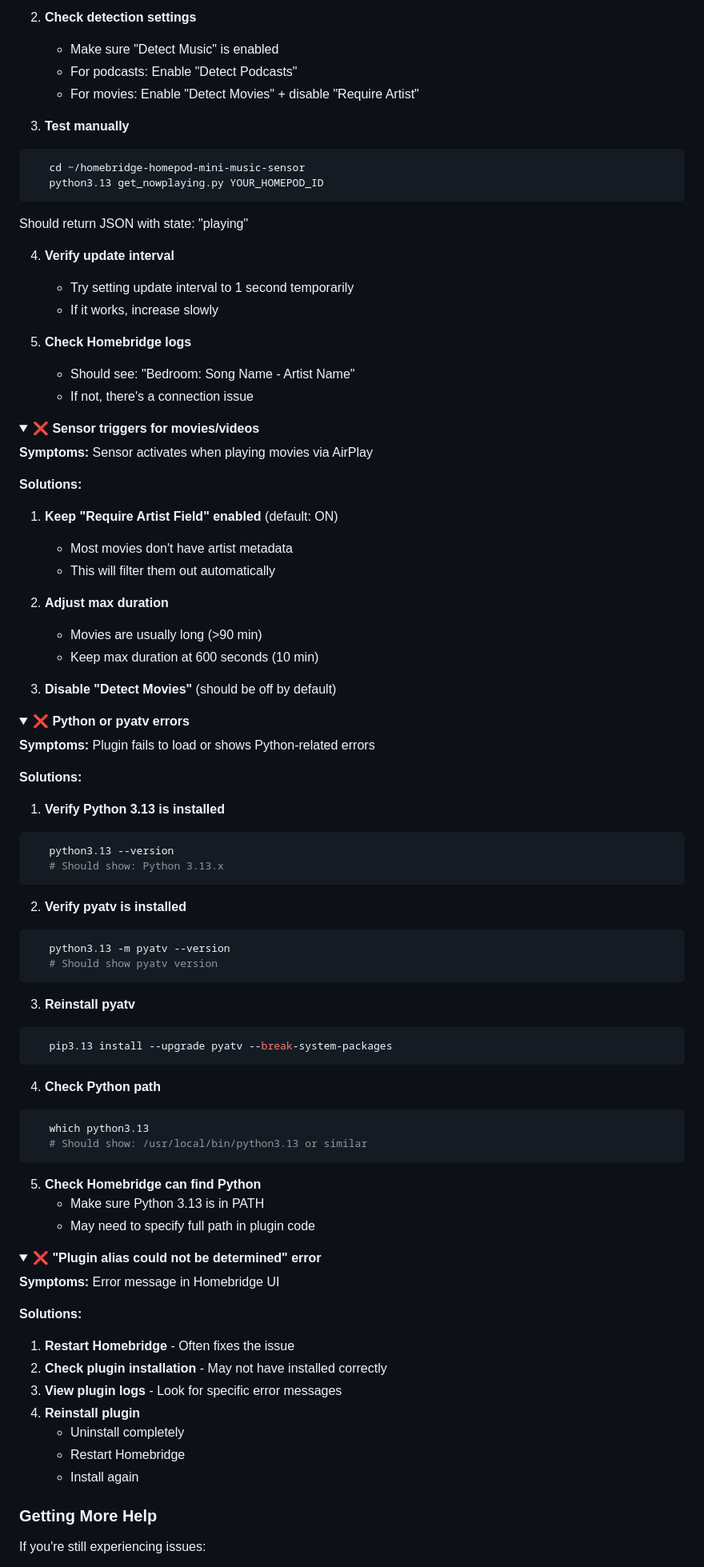
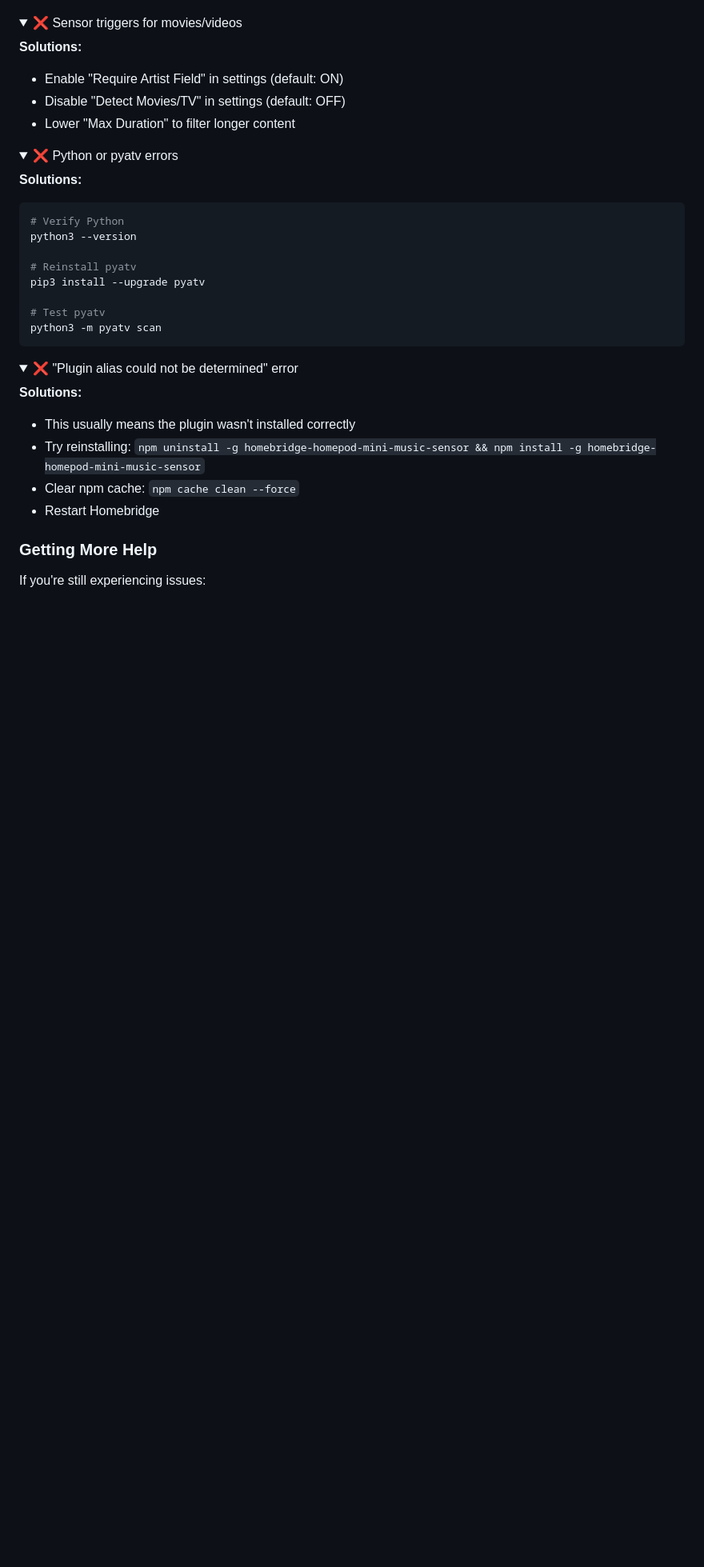
Before and after one commit to DM911-AI/homebridge-homepod-mini-music-sensor, a Markdown page: README.md, the part around one of its changes. Shown at 80% size. Drawn GitHub-style; folded sections open; blank space fills up the shorter version.

Commit message:
Update documentation for v1.4.0
- Updated README with python3 instead of python3.13
- Added comprehensive CHANGELOG
- Improved installation instructions
- Enhanced troubleshooting section

````diff
--- a/README.md
+++ b/README.md
@@ -446,89 +279,42 @@ The plugin uses smart filtering to determine if content should trigger the senso
 
-2. **Check detection settings**
-   - Make sure "Detect Music" is enabled
-   - For podcasts: Enable "Detect Podcasts"
-   - For movies: Enable "Detect Movies" + disable "Require Artist"
-
-3. **Test manually**
-```bash
-   cd ~/homebridge-homepod-mini-music-sensor
-   python3.13 get_nowplaying.py YOUR_HOMEPOD_ID
-```
-   Should return JSON with state: "playing"
-
-4. **Verify update interval**
-   - Try setting update interval to 1 second temporarily
-   - If it works, increase slowly
-
-5. **Check Homebridge logs**
-   - Should see: "Bedroom: Song Name - Artist Name"
-   - If not, there's a connection issue
 </details>
 
 <details>
-<summary><strong>❌ Sensor triggers for movies/videos</strong></summary>
-
-**Symptoms:** Sensor activates when playing movies via AirPlay
+<summary>❌ Sensor triggers for movies/videos</summary>
 
 **Solutions:**
-1. **Keep "Require Artist Field" enabled** (default: ON)
-   - Most movies don't have artist metadata
-   - This will filter them out automatically
+- Enable "Require Artist Field" in settings (default: ON)
+- Disable "Detect Movies/TV" in settings (default: OFF)
+- Lower "Max Duration" to filter longer content
 
-2. **Adjust max duration**
-   - Movies are usually long (>90 min)
-   - Keep max duration at 600 seconds (10 min)
-
-3. **Disable "Detect Movies"** (should be off by default)
 </details>
 
 <details>
-<summary><strong>❌ Python or pyatv errors</strong></summary>
-
-**Symptoms:** Plugin fails to load or shows Python-related errors
+<summary>❌ Python or pyatv errors</summary>
 
 **Solutions:**
-1. **Verify Python 3.13 is installed**
 ```bash
-   python3.13 --version
-   # Should show: Python 3.13.x
+# Verify Python
+python3 --version
+
+# Reinstall pyatv
+pip3 install --upgrade pyatv
+
+# Test pyatv
+python3 -m pyatv scan
 ```
 
-2. **Verify pyatv is installed**
-```bash
-   python3.13 -m pyatv --version
-   # Should show pyatv version
-```
-
-3. **Reinstall pyatv**
-```bash
-   pip3.13 install --upgrade pyatv --break-system-packages
-```
-
-4. **Check Python path**
-```bash
-   which python3.13
-   # Should show: /usr/local/bin/python3.13 or similar
-```
-
-5. **Check Homebridge can find Python**
-   - Make sure Python 3.13 is in PATH
-   - May need to specify full path in plugin code
 </details>
 
 <details>
-<summary><strong>❌ "Plugin alias could not be determined" error</strong></summary>
-
-**Symptoms:** Error message in Homebridge UI
+<summary>❌ "Plugin alias could not be determined" error</summary>
 
 **Solutions:**
-1. **Restart Homebridge** - Often fixes the issue
-2. **Check plugin installation** - May not have installed correctly
-3. **View plugin logs** - Look for specific error messages
-4. **Reinstall plugin**
-   - Uninstall completely
-   - Restart Homebridge
-   - Install again
+- This usually means the plugin wasn't installed correctly
+- Try reinstalling: `npm uninstall -g homebridge-homepod-mini-music-sensor && npm install -g homebridge-homepod-mini-music-sensor`
+- Clear npm cache: `npm cache clean --force`
+- Restart Homebridge
+
 </details>
 
 ### Getting More Help
````
Also changed, not shown: other parts of README.md (+107 -270 lines), CHANGELOG.md (added, +85 -0 lines).
